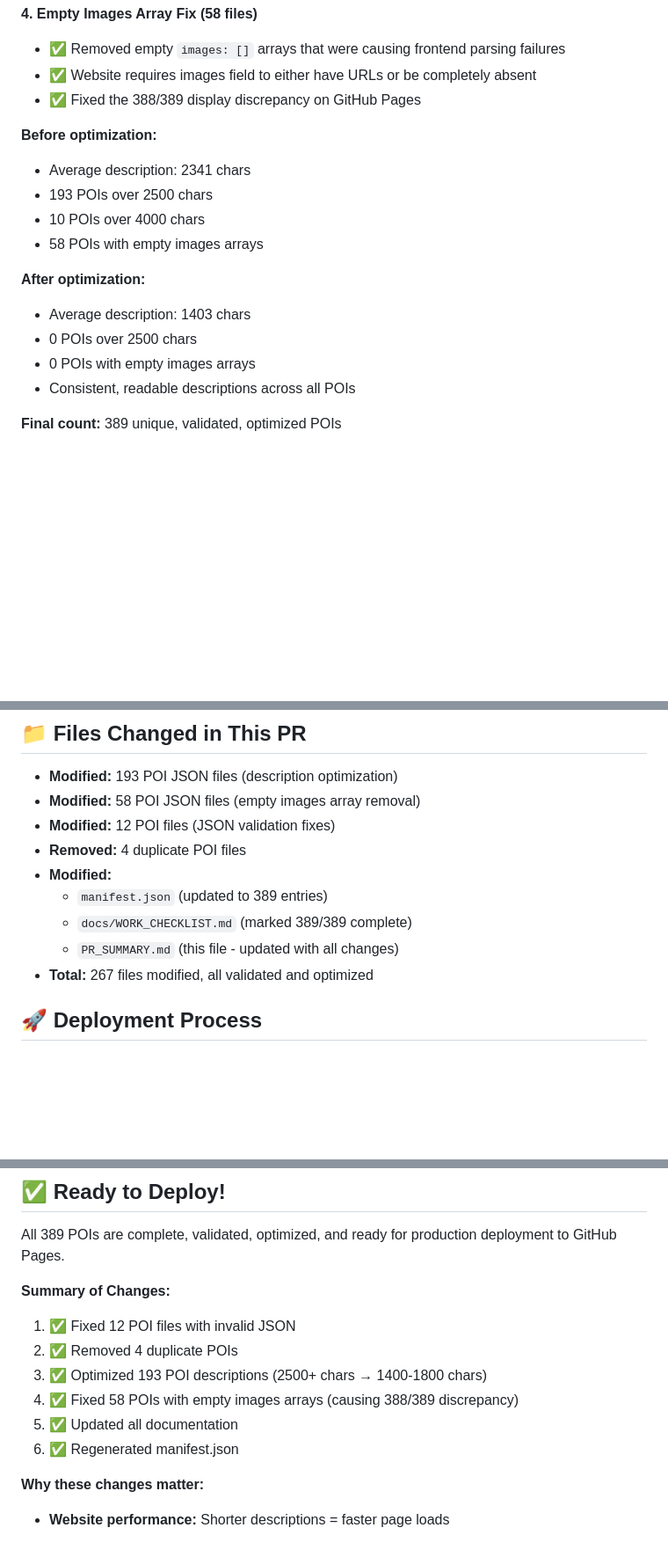
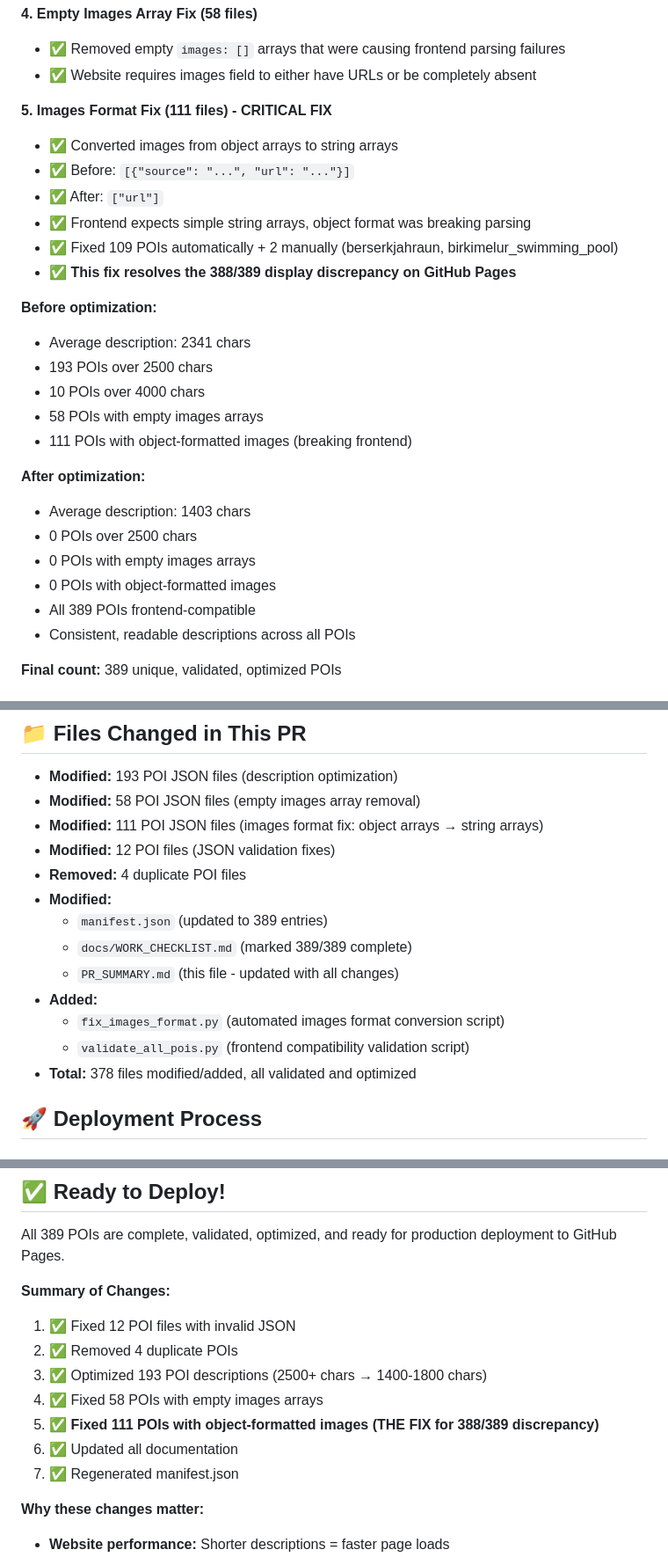
Before and after one commit to ahojdoggio/iceland-poi-database, a Markdown page: PR_SUMMARY.md, 3 parts joined by grey strips. Shown at 88% size. Drawn GitHub-style; blank space fills up the shorter version.

Commit message:
Update PR_SUMMARY.md with images format fix details

```diff
--- a/PR_SUMMARY.md
+++ b/PR_SUMMARY.md
@@ -34,18 +34,28 @@
 **4. Empty Images Array Fix (58 files)**
 - ✅ Removed empty `images: []` arrays that were causing frontend parsing failures
 - ✅ Website requires images field to either have URLs or be completely absent
-- ✅ Fixed the 388/389 display discrepancy on GitHub Pages
+
+**5. Images Format Fix (111 files) - CRITICAL FIX**
+- ✅ Converted images from object arrays to string arrays
+- ✅ Before: `[{"source": "...", "url": "..."}]`
+- ✅ After: `["url"]`
+- ✅ Frontend expects simple string arrays, object format was breaking parsing
+- ✅ Fixed 109 POIs automatically + 2 manually (berserkjahraun, birkimelur_swimming_pool)
+- ✅ **This fix resolves the 388/389 display discrepancy on GitHub Pages**
 
 **Before optimization:**
 - Average description: 2341 chars
 - 193 POIs over 2500 chars
 - 10 POIs over 4000 chars
 - 58 POIs with empty images arrays
+- 111 POIs with object-formatted images (breaking frontend)
 
 **After optimization:**
 - Average description: 1403 chars
 - 0 POIs over 2500 chars
 - 0 POIs with empty images arrays
+- 0 POIs with object-formatted images
+- All 389 POIs frontend-compatible
 - Consistent, readable descriptions across all POIs
 
 **Final count:** 389 unique, validated, optimized POIs
@@ -132,13 +142,17 @@ $ python -c "import json, os; lengths=[len(json.load(open(f'pois/{f}'))['descrip
 
 - **Modified:** 193 POI JSON files (description optimization)
 - **Modified:** 58 POI JSON files (empty images array removal)
+- **Modified:** 111 POI JSON files (images format fix: object arrays → string arrays)
 - **Modified:** 12 POI files (JSON validation fixes)
 - **Removed:** 4 duplicate POI files
 - **Modified:**
   - `manifest.json` (updated to 389 entries)
   - `docs/WORK_CHECKLIST.md` (marked 389/389 complete)
   - `PR_SUMMARY.md` (this file - updated with all changes)
-- **Total:** 267 files modified, all validated and optimized
+- **Added:**
+  - `fix_images_format.py` (automated images format conversion script)
+  - `validate_all_pois.py` (frontend compatibility validation script)
+- **Total:** 378 files modified/added, all validated and optimized
 
 ## 🚀 Deployment Process
 
@@ -182,9 +196,10 @@ All 389 POIs are complete, validated, optimized, and ready for production deploy
 1. ✅ Fixed 12 POI files with invalid JSON
 2. ✅ Removed 4 duplicate POIs
 3. ✅ Optimized 193 POI descriptions (2500+ chars → 1400-1800 chars)
-4. ✅ Fixed 58 POIs with empty images arrays (causing 388/389 discrepancy)
-5. ✅ Updated all documentation
-6. ✅ Regenerated manifest.json
+4. ✅ Fixed 58 POIs with empty images arrays
+5. ✅ **Fixed 111 POIs with object-formatted images (THE FIX for 388/389 discrepancy)**
+6. ✅ Updated all documentation
+7. ✅ Regenerated manifest.json
 
 **Why these changes matter:**
 - **Website performance:** Shorter descriptions = faster page loads
```
